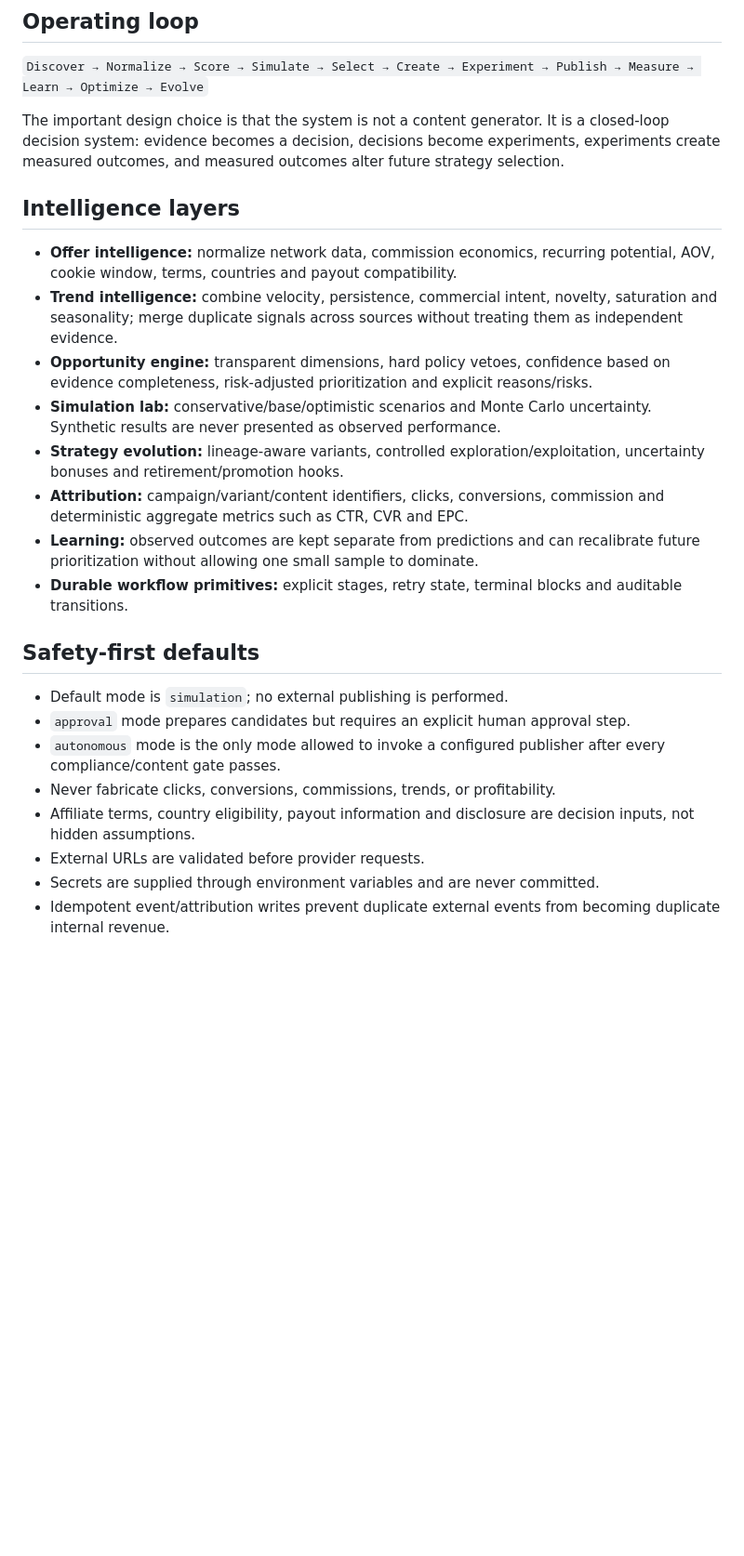
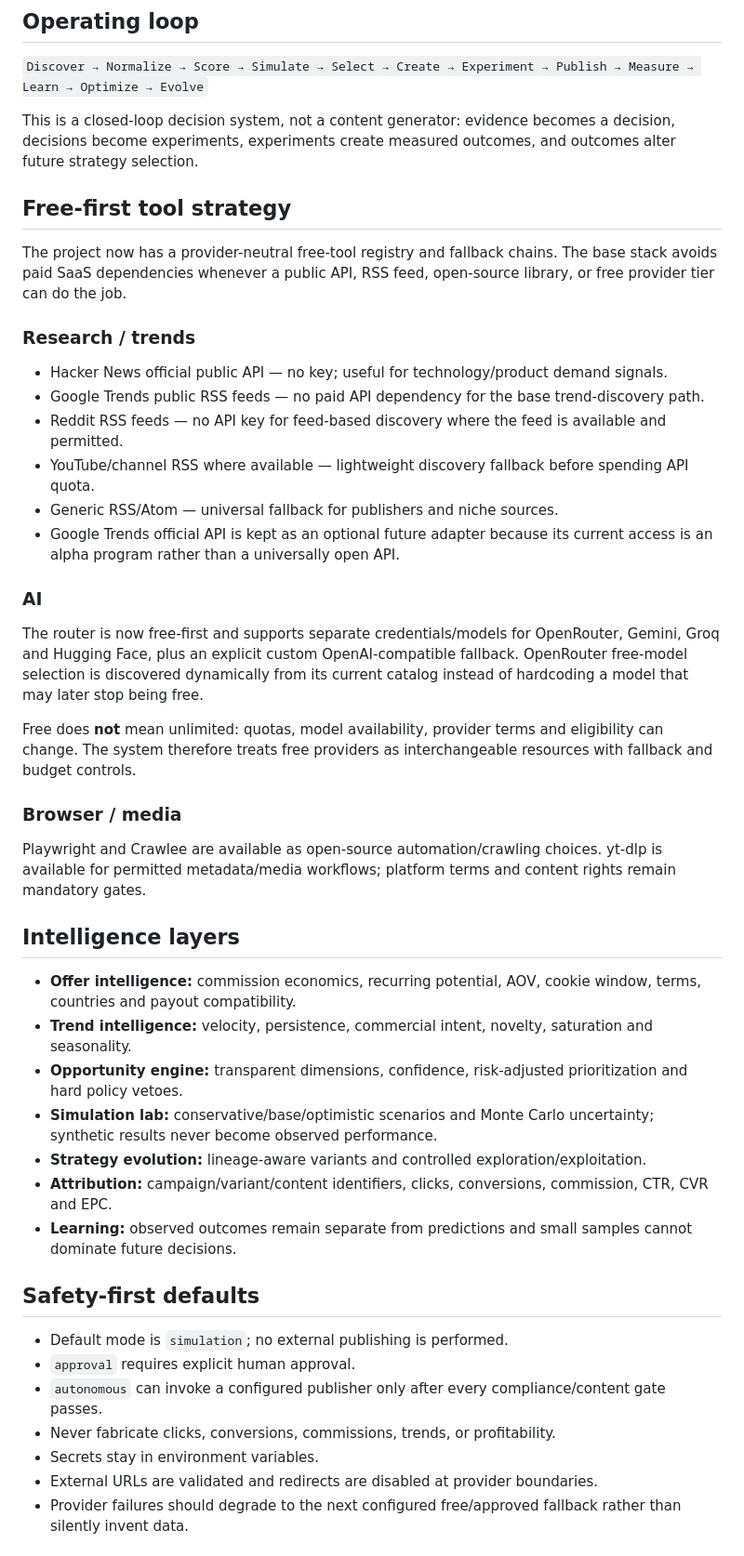
Before and after one commit to betaanoiar1-gif/AI-Affiliate-Engine, a Markdown page: README.md, the part around one of its changes. Shown at 93% size. Drawn GitHub-style; blank space fills up the shorter version.

Commit message:
docs: document free-first tool strategy

```diff
--- a/README.md
+++ b/README.md
@@ -5,25 +5,42 @@ Provider-agnostic affiliate intelligence, experimentation, content planning and
 ## Operating loop
 `Discover → Normalize → Score → Simulate → Select → Create → Experiment → Publish → Measure → Learn → Optimize → Evolve`
 
-The important design choice is that the system is not a content generator. It is a closed-loop decision system: evidence becomes a decision, decisions become experiments, experiments create measured outcomes, and measured outcomes alter future strategy selection.
+This is a closed-loop decision system, not a content generator: evidence becomes a decision, decisions become experiments, experiments create measured outcomes, and outcomes alter future strategy selection.
+
+## Free-first tool strategy
+The project now has a provider-neutral free-tool registry and fallback chains. The base stack avoids paid SaaS dependencies whenever a public API, RSS feed, open-source library, or free provider tier can do the job.
+
+### Research / trends
+- Hacker News official public API — no key; useful for technology/product demand signals.
+- Google Trends public RSS feeds — no paid API dependency for the base trend-discovery path.
+- Reddit RSS feeds — no API key for feed-based discovery where the feed is available and permitted.
+- YouTube/channel RSS where available — lightweight discovery fallback before spending API quota.
+- Generic RSS/Atom — universal fallback for publishers and niche sources.
+- Google Trends official API is kept as an optional future adapter because its current access is an alpha program rather than a universally open API.
+
+### AI
+The router is now free-first and supports separate credentials/models for OpenRouter, Gemini, Groq and Hugging Face, plus an explicit custom OpenAI-compatible fallback. OpenRouter free-model selection is discovered dynamically from its current catalog instead of hardcoding a model that may later stop being free.
+
+Free does **not** mean unlimited: quotas, model availability, provider terms and eligibility can change. The system therefore treats free providers as interchangeable resources with fallback and budget controls.
+
+### Browser / media
+Playwright and Crawlee are available as open-source automation/crawling choices. yt-dlp is available for permitted metadata/media workflows; platform terms and content rights remain mandatory gates.
 
 ## Intelligence layers
-- **Offer intelligence:** normalize network data, commission economics, recurring potential, AOV, cookie window, terms, countries and payout compatibility.
-- **Trend intelligence:** combine velocity, persistence, commercial intent, novelty, saturation and seasonality; merge duplicate signals across sources without treating them as independent evidence.
-- **Opportunity engine:** transparent dimensions, hard policy vetoes, confidence based on evidence completeness, risk-adjusted prioritization and explicit reasons/risks.
-- **Simulation lab:** conservative/base/optimistic scenarios and Monte Carlo uncertainty. Synthetic results are never presented as observed performance.
-- **Strategy evolution:** lineage-aware variants, controlled exploration/exploitation, uncertainty bonuses and retirement/promotion hooks.
-- **Attribution:** campaign/variant/content identifiers, clicks, conversions, commission and deterministic aggregate metrics such as CTR, CVR and EPC.
-- **Learning:** observed outcomes are kept separate from predictions and can recalibrate future prioritization without allowing one small sample to dominate.
-- **Durable workflow primitives:** explicit stages, retry state, terminal blocks and auditable transitions.
+- **Offer intelligence:** commission economics, recurring potential, AOV, cookie window, terms, countries and payout compatibility.
+- **Trend intelligence:** velocity, persistence, commercial intent, novelty, saturation and seasonality.
+- **Opportunity engine:** transparent dimensions, confidence, risk-adjusted prioritization and hard policy vetoes.
+- **Simulation lab:** conservative/base/optimistic scenarios and Monte Carlo uncertainty; synthetic results never become observed performance.
+- **Strategy evolution:** lineage-aware variants and controlled exploration/exploitation.
+- **Attribution:** campaign/variant/content identifiers, clicks, conversions, commission, CTR, CVR and EPC.
+- **Learning:** observed outcomes remain separate from predictions and small samples cannot dominate future decisions.
 
 ## Safety-first defaults
 - Default mode is `simulation`; no external publishing is performed.
-- `approval` mode prepares candidates but requires an explicit human approval step.
-- `autonomous` mode is the only mode allowed to invoke a configured publisher after every compliance/content gate passes.
+- `approval` requires explicit human approval.
+- `autonomous` can invoke a configured publisher only after every compliance/content gate passes.
 - Never fabricate clicks, conversions, commissions, trends, or profitability.
-- Affiliate terms, country eligibility, payout information and disclosure are decision inputs, not hidden assumptions.
-- External URLs are validated before provider requests.
-- Secrets are supplied through environment variables and are never committed.
-- Idempotent event/attribution writes prevent duplicate external events from becoming duplicate internal revenue.
+- Secrets stay in environment variables.
+- External URLs are validated and redirects are disabled at provider boundaries.
+- Provider failures should degrade to the next configured free/approved fallback rather than silently invent data.
 
```
Also changed, not shown: other parts of README.md (+13 -20 lines).
